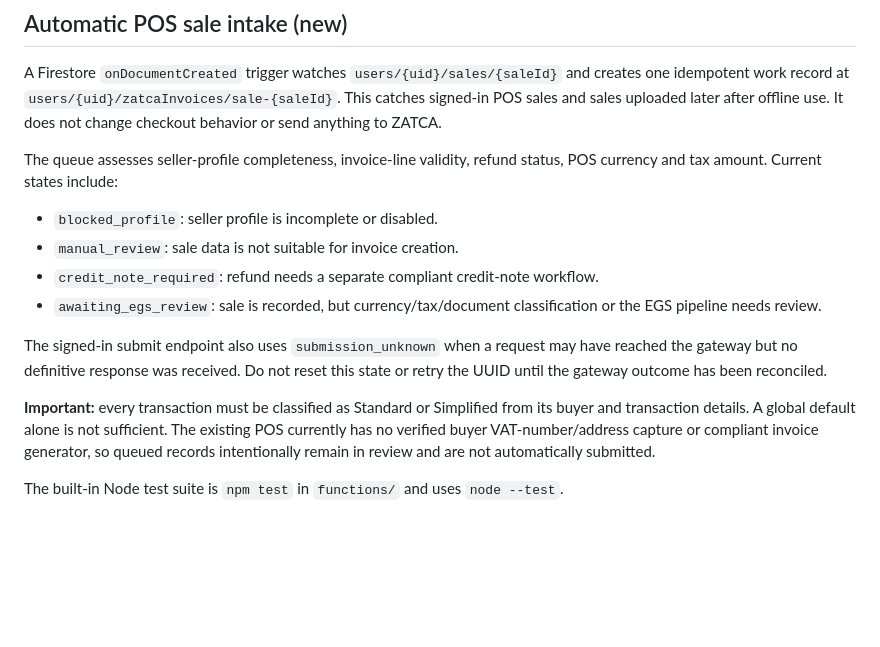
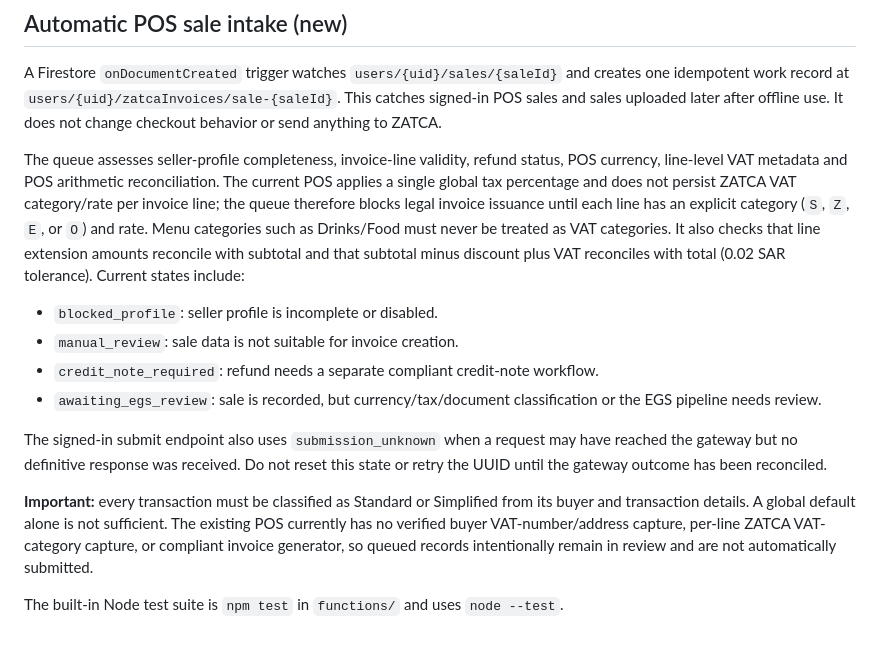
Before and after one commit to mohammedpalash1990-a11y/Musafir-Cafe, a Markdown page: docs/ZATCA-FATOORA-INTEGRATION.md, the part around the change. Drawn GitHub-style; blank space fills up the shorter version.

Commit message:
docs(zatca): explain line VAT and sale reconciliation gates

```diff
--- a/docs/ZATCA-FATOORA-INTEGRATION.md
+++ b/docs/ZATCA-FATOORA-INTEGRATION.md
@@ -67,7 +67,7 @@ From the repository root, install dependencies in `functions`, configure Secret
 
 A Firestore `onDocumentCreated` trigger watches `users/{uid}/sales/{saleId}` and creates one idempotent work record at `users/{uid}/zatcaInvoices/sale-{saleId}`. This catches signed-in POS sales and sales uploaded later after offline use. It does not change checkout behavior or send anything to ZATCA.
 
-The queue assesses seller-profile completeness, invoice-line validity, refund status, POS currency and tax amount. Current states include:
+The queue assesses seller-profile completeness, invoice-line validity, refund status, POS currency, line-level VAT metadata and POS arithmetic reconciliation. The current POS applies a single global tax percentage and does not persist ZATCA VAT category/rate per invoice line; the queue therefore blocks legal invoice issuance until each line has an explicit category (`S`, `Z`, `E`, or `O`) and rate. Menu categories such as Drinks/Food must never be treated as VAT categories. It also checks that line extension amounts reconcile with subtotal and that subtotal minus discount plus VAT reconciles with total (0.02 SAR tolerance). Current states include:
 - `blocked_profile`: seller profile is incomplete or disabled.
 - `manual_review`: sale data is not suitable for invoice creation.
 - `credit_note_required`: refund needs a separate compliant credit-note workflow.
@@ -75,6 +75,6 @@ The queue assesses seller-profile completeness, invoice-line validity, refund st
 
 The signed-in submit endpoint also uses `submission_unknown` when a request may have reached the gateway but no definitive response was received. Do not reset this state or retry the UUID until the gateway outcome has been reconciled.
 
-**Important:** every transaction must be classified as Standard or Simplified from its buyer and transaction details. A global default alone is not sufficient. The existing POS currently has no verified buyer VAT-number/address capture or compliant invoice generator, so queued records intentionally remain in review and are not automatically submitted.
+**Important:** every transaction must be classified as Standard or Simplified from its buyer and transaction details. A global default alone is not sufficient. The existing POS currently has no verified buyer VAT-number/address capture, per-line ZATCA VAT-category capture, or compliant invoice generator, so queued records intentionally remain in review and are not automatically submitted.
 
 The built-in Node test suite is `npm test` in `functions/` and uses `node --test`.
```
